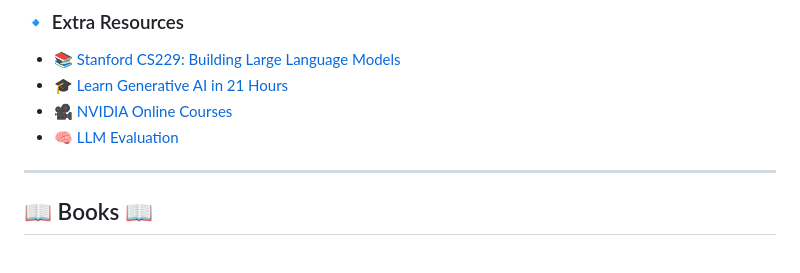
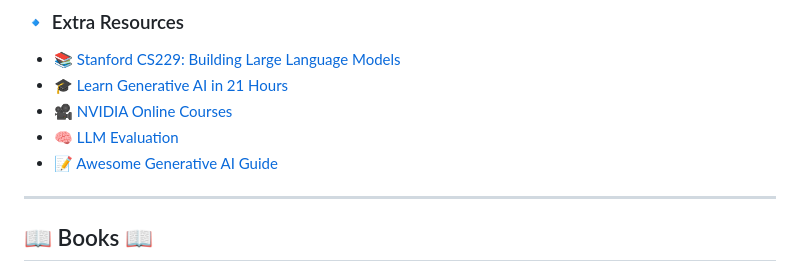
Before and after one commit to iscloudready/Generative-AI-Learning-Roadmap, a Markdown page: README.md, the part around the change. Drawn GitHub-style.

```diff
--- a/README.md
+++ b/README.md
@@ -270,7 +270,7 @@ This section includes influential research papers and readings recommended by Il
 - 🎓 [Learn Generative AI in 21 Hours](https://www.freecodecamp.org/news/learn-generative-ai-for-developers/)
 - 🎥 [NVIDIA Online Courses](https://t.co/orcYDKCs4v)
 - 🧠 [LLM Evaluation](https://t.co/xsYgjw0x5g)
-
+- 📝 [Awesome Generative AI Guide](https://github.com/aishwaryanr/awesome-generative-ai-guide)
 ---
 
 ## 📖 Books 📖
```
